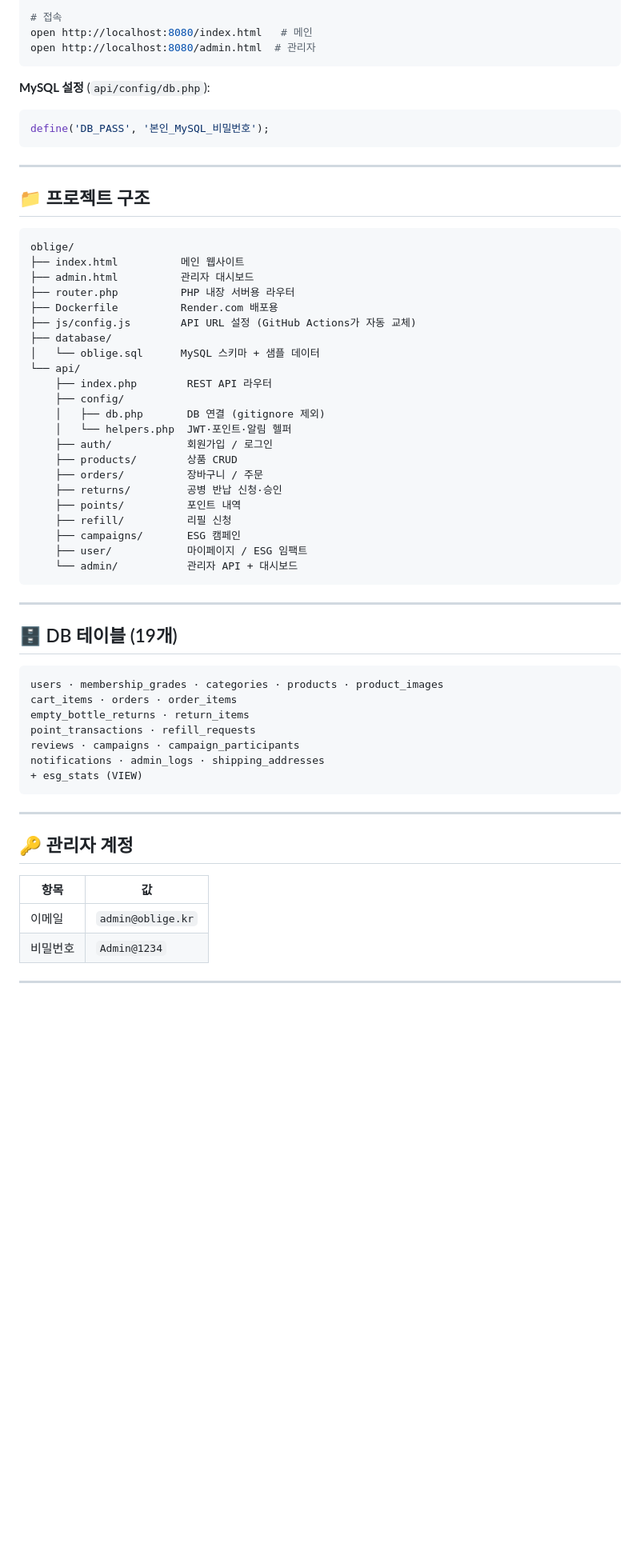
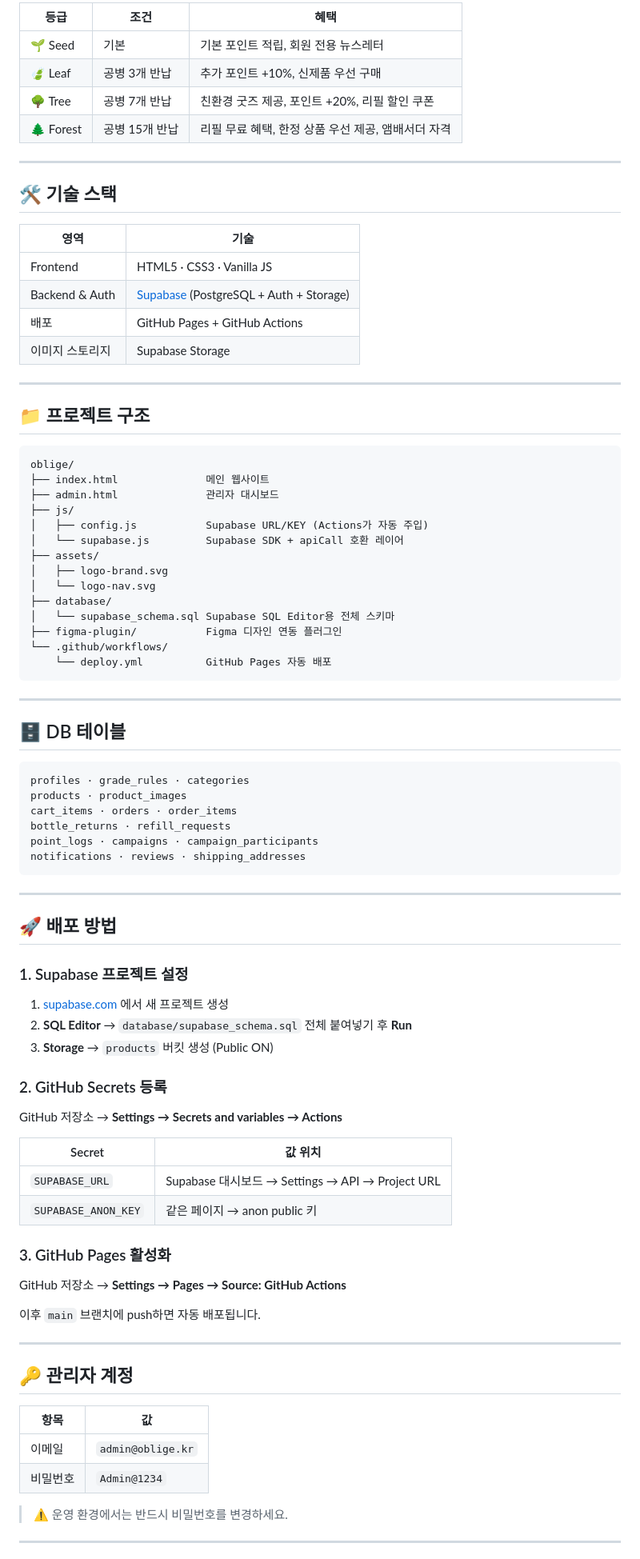
Before and after one commit to SkyWith628/oblige, a Markdown page: README.md, the part around one of its changes. Shown at 80% size. Rendered like a GitHub page; blank space fills up the shorter version.

````diff
--- a/README.md
+++ b/README.md
@@ -89,13 +40,21 @@ php -S localhost:8080 router.php
 
-# 접속
-open http://localhost:8080/index.html   # 메인
-open http://localhost:8080/admin.html  # 관리자
-```
+| 등급 | 조건 | 혜택 |
+|------|------|------|
+| 🌱 Seed | 기본 | 기본 포인트 적립, 회원 전용 뉴스레터 |
+| 🍃 Leaf | 공병 3개 반납 | 추가 포인트 +10%, 신제품 우선 구매 |
+| 🌳 Tree | 공병 7개 반납 | 친환경 굿즈 제공, 포인트 +20%, 리필 할인 쿠폰 |
+| 🌲 Forest | 공병 15개 반납 | 리필 무료 혜택, 한정 상품 우선 제공, 앰배서더 자격 |
 
-**MySQL 설정** (`api/config/db.php`):
-```php
-define('DB_PASS', '본인_MySQL_비밀번호');
-```
+---
+
+## 🛠️ 기술 스택
+
+| 영역 | 기술 |
+|------|------|
+| Frontend | HTML5 · CSS3 · Vanilla JS |
+| Backend & Auth | [Supabase](https://supabase.com) (PostgreSQL + Auth + Storage) |
+| 배포 | GitHub Pages + GitHub Actions |
+| 이미지 스토리지 | Supabase Storage |
 
 ---
 
@@ -103,42 +62,58 @@ define('DB_PASS', '본인_MySQL_비밀번호');
 
 ```
 oblige/
-├── index.html          메인 웹사이트
-├── admin.html          관리자 대시보드
-├── router.php          PHP 내장 서버용 라우터
-├── Dockerfile          Render.com 배포용
-├── js/config.js        API URL 설정 (GitHub Actions가 자동 교체)
+├── index.html              메인 웹사이트
+├── admin.html              관리자 대시보드
+├── js/
+│   ├── config.js           Supabase URL/KEY (Actions가 자동 주입)
+│   └── supabase.js         Supabase SDK + apiCall 호환 레이어
+├── assets/
+│   ├── logo-brand.svg
+│   └── logo-nav.svg
 ├── database/
-│   └── oblige.sql      MySQL 스키마 + 샘플 데이터
-└── api/
-    ├── index.php        REST API 라우터
-    ├── config/
-    │   ├── db.php       DB 연결 (gitignore 제외)
-    │   └── helpers.php  JWT·포인트·알림 헬퍼
-    ├── auth/            회원가입 / 로그인
-    ├── products/        상품 CRUD
-    ├── orders/          장바구니 / 주문
-    ├── returns/         공병 반납 신청·승인
-    ├── points/          포인트 내역
-    ├── refill/          리필 신청
-    ├── campaigns/       ESG 캠페인
-    ├── user/            마이페이지 / ESG 임팩트
-    └── admin/           관리자 API + 대시보드
+│   └── supabase_schema.sql Supabase SQL Editor용 전체 스키마
+├── figma-plugin/           Figma 디자인 연동 플러그인
+└── .github/workflows/
+    └── deploy.yml          GitHub Pages 자동 배포
 ```
 
 ---
 
-## 🗄️ DB 테이블 (19개)
+## 🗄️ DB 테이블
 
 ```
-users · membership_grades · categories · products · product_images
+profiles · grade_rules · categories
+products · product_images
 cart_items · orders · order_items
-empty_bottle_returns · return_items
-point_transactions · refill_requests
-reviews · campaigns · campaign_participants
-notifications · admin_logs · shipping_addresses
-+ esg_stats (VIEW)
+bottle_returns · refill_requests
+point_logs · campaigns · campaign_participants
+notifications · reviews · shipping_addresses
 ```
+
+---
+
+## 🚀 배포 방법
+
+### 1. Supabase 프로젝트 설정
+
+1. [supabase.com](https://supabase.com) 에서 새 프로젝트 생성
+2. **SQL Editor** → `database/supabase_schema.sql` 전체 붙여넣기 후 **Run**
+3. **Storage** → `products` 버킷 생성 (Public ON)
+
+### 2. GitHub Secrets 등록
+
+GitHub 저장소 → **Settings → Secrets and variables → Actions**
+
+| Secret | 값 위치 |
+|--------|---------|
+| `SUPABASE_URL` | Supabase 대시보드 → Settings → API → Project URL |
+| `SUPABASE_ANON_KEY` | 같은 페이지 → anon public 키 |
+
+### 3. GitHub Pages 활성화
+
+GitHub 저장소 → **Settings → Pages → Source: GitHub Actions**
+
+이후 `main` 브랜치에 push하면 자동 배포됩니다.
 
 ---
 
@@ -149,5 +124,7 @@ notifications · admin_logs · shipping_addresses
 | 이메일 | `admin@oblige.kr` |
 | 비밀번호 | `Admin@1234` |
 
+> ⚠️ 운영 환경에서는 반드시 비밀번호를 변경하세요.
+
 ---
 
````
Also changed, not shown: other parts of README.md (+40 -82 lines).
